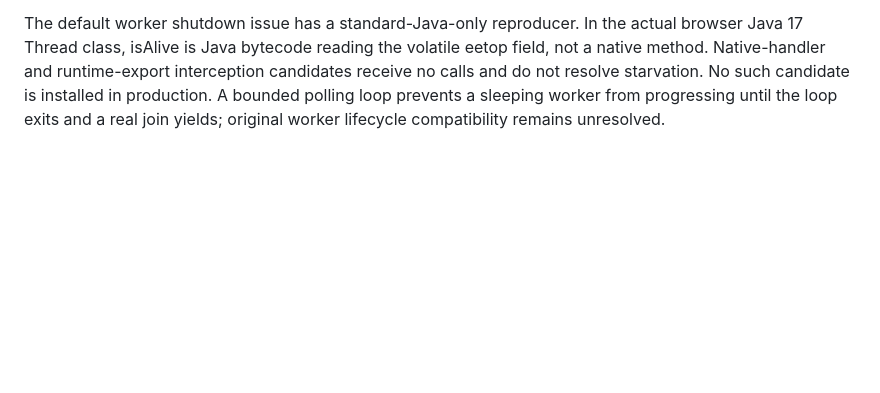
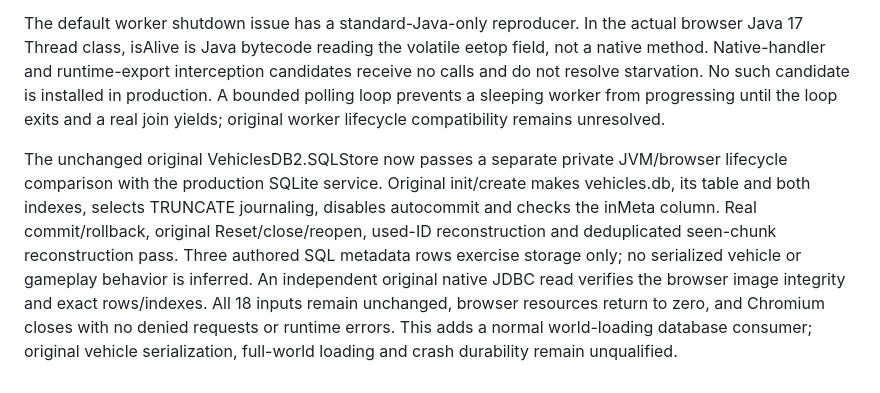
Before and after one commit to notmike101/project-zomboid-web-port, a Markdown page: COMPATIBILITY.md, the part around the change. Drawn GitHub-style; blank space fills up the shorter version.

Commit message:
docs: qualify original vehicle database lifecycle

```diff
--- a/COMPATIBILITY.md
+++ b/COMPATIBILITY.md
@@ -631,3 +631,6 @@ The public standalone gate passes 13 phases / 36 original queue events / 36 real
 The private New Game Next input reaches original MapSpawnSelect.fillList, but the earlier prepared closure cannot resolve DEFAULT without original map discovery metadata. Its original Lua/runtime errors and clean browser shutdown are preserved as a failure. All six mode-thumbnail PNGs already match installed bytes in the client archive, so missing thumbnail files are ruled out; asynchronous readiness remains a separate check. A private 39-file unchanged metadata fixture is prepared, but neither a complete spawn map nor world loading is qualified by this preparation.
 
 The default worker shutdown issue has a standard-Java-only reproducer. In the actual browser Java 17 Thread class, isAlive is Java bytecode reading the volatile eetop field, not a native method. Native-handler and runtime-export interception candidates receive no calls and do not resolve starvation. No such candidate is installed in production. A bounded polling loop prevents a sleeping worker from progressing until the loop exits and a real join yields; original worker lifecycle compatibility remains unresolved.
+
+
+The unchanged original VehiclesDB2.SQLStore now passes a separate private JVM/browser lifecycle comparison with the production SQLite service. Original init/create makes vehicles.db, its table and both indexes, selects TRUNCATE journaling, disables autocommit and checks the inMeta column. Real commit/rollback, original Reset/close/reopen, used-ID reconstruction and deduplicated seen-chunk reconstruction pass. Three authored SQL metadata rows exercise storage only; no serialized vehicle or gameplay behavior is inferred. An independent original native JDBC read verifies the browser image integrity and exact rows/indexes. All 18 inputs remain unchanged, browser resources return to zero, and Chromium closes with no denied requests or runtime errors. This adds a normal world-loading database consumer; original vehicle serialization, full-world loading and crash durability remain unqualified.
```
Also changed, not shown: PORTING.md (+1 -1 lines).
